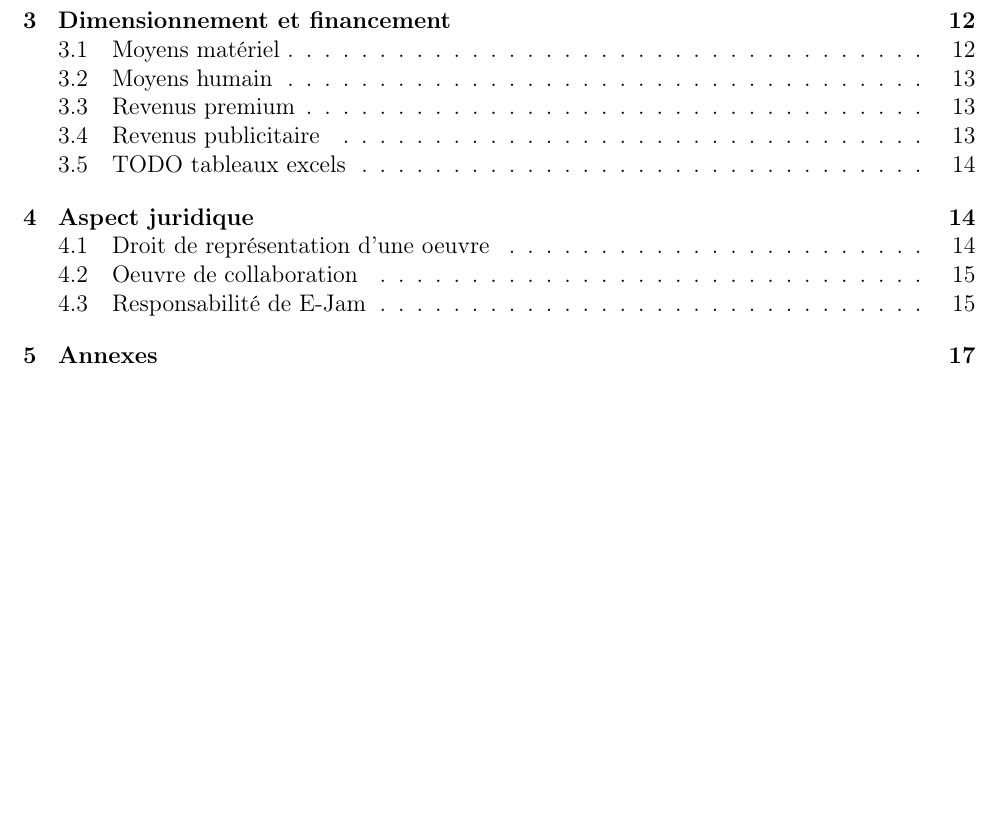
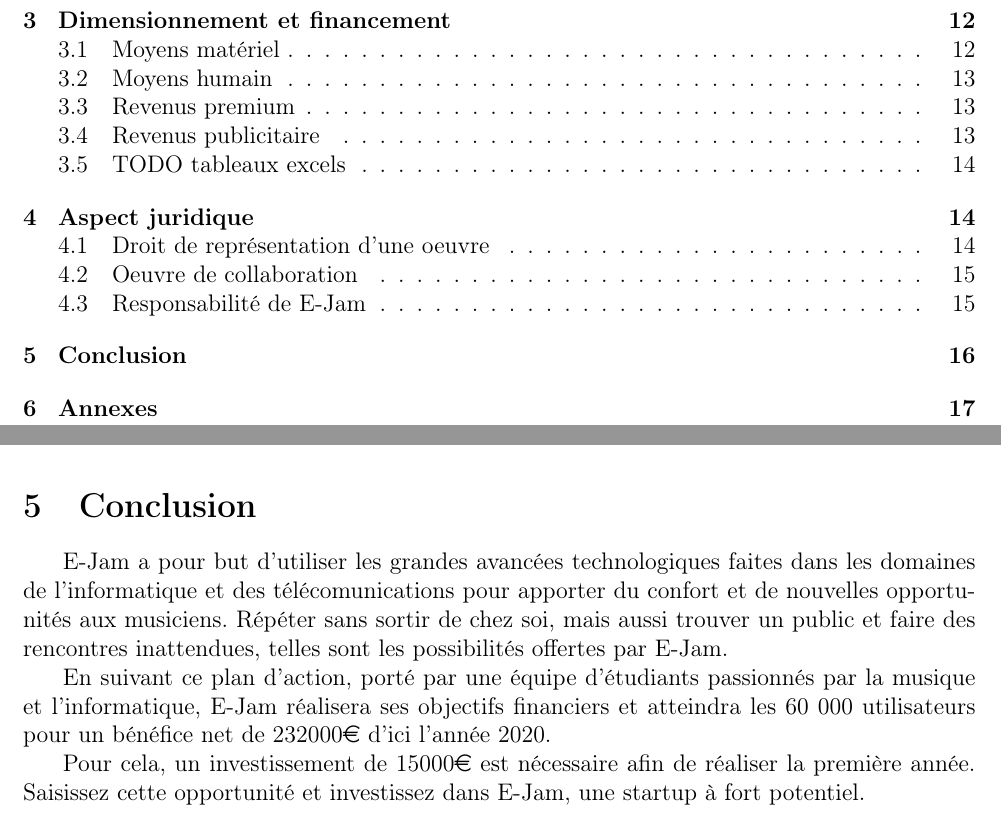
Before and after one commit to thiolliere/ejam, a LaTeX document (ceca.tex): part of page 2 of 18 before the commit and two parts of pages 2 and 16 of 18 after it, the two joined at a grey line, cut so that both start at the same text, the shorter picture padded with empty space. Compiled offline with pdfLaTeX.

Commit message:
Brève conclusion.

```diff
--- a/ceca.tex
+++ b/ceca.tex
@@ -425,6 +425,23 @@
 Cependant, on ne peut pas réellement prédire à l'avance la qualification juridique de E-Jam. C'est le rôle actif ou non de la plateforme sur les contenus qui permet de retenir la qualité d'hébergeur et son régime de responsabilité. Cependant, c'est à la jurisprudence de déterminer. Toutefois, un accord avec la SACEM devrait résoudre ces difficultés.\\
 \\
 En ce qui concerne le rôle d'E-Jam dans les oeuvres de collaborations. Il faut prévoir un contrat avec les utilisateurs afin de déterminer l'influence qu'à E-Jam sur la création musicale. Bien qu'en aucun cas le droit de modifier ou dénatuer une oeuvre sans le consentement de l'auteur n'est possible, l'existence du contenu sur la plate-forme E-Jam et son maintient ou non, par E-Jam, sur la plate-forme proposé nécessite un contrat passé avec les utilisateurs pour délimiter les droits d'E-Jam.
+
+
+\section{Conclusion}
+
+E-Jam a pour but d'utiliser les grandes avancées technologiques faites dans les
+domaines de l'informatique et des télécomunications pour apporter du confort et de
+nouvelles opportunités aux musiciens. Répéter sans sortir de chez soi, mais aussi
+trouver un public et faire des rencontres inattendues, telles sont les possibilités
+offertes par E-Jam.
+
+En suivant ce plan d'action, porté par une équipe d'étudiants passionnés par la
+musique et l'informatique, E-Jam réalisera ses objectifs financiers et atteindra
+les 60 000 utilisateurs pour un bénéfice net de 232000\euro\ d'ici l'année 2020.
+
+Pour cela, un investissement de 15000\euro\ est nécessaire afin de réaliser la première année.
+Saisissez cette opportunité et investissez dans E-Jam, une startup à fort potentiel.
+
 \newpage
 \section{Annexes}
 
```
